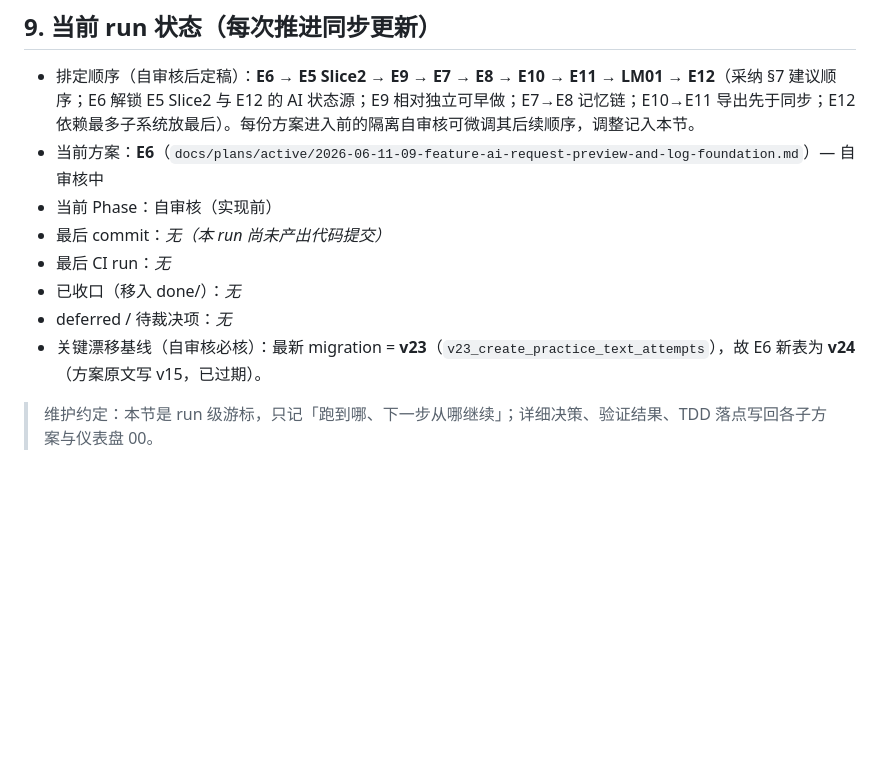
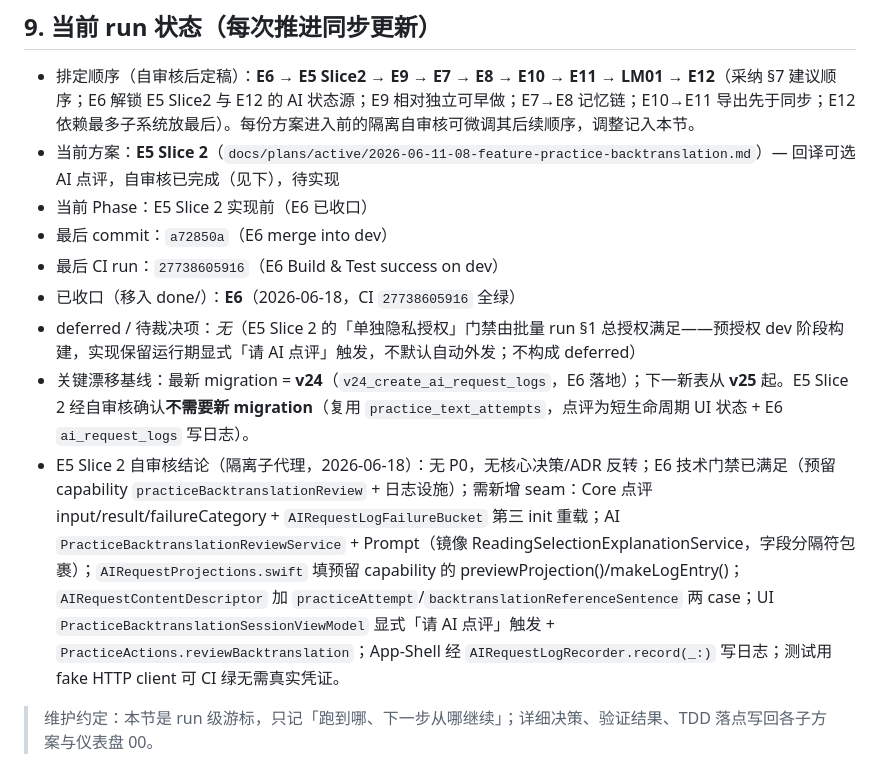
Before and after one commit to zibuyu2015831/LangoTrace, a Markdown page: BATCH-EXECUTION-PLAYBOOK.md, the part around the change. GitHub-like rendering; blank space fills up the shorter version.

Commit message:
docs(practice): close out E6 (CI 27738605916 green), advance pointer to E5 Slice 2
E6 moved to done/; dashboard + Playbook §9 updated; E5 Slice 2 self-review recorded.

Co-Authored-By: Claude Opus 4.8 (1M context) <noreply@anthropic.com>

```diff
--- a/BATCH-EXECUTION-PLAYBOOK.md
+++ b/BATCH-EXECUTION-PLAYBOOK.md
@@ -166,13 +166,14 @@ LM01                    （学习者模型边界：相对基础，但 Draft；
 ## 9. 当前 run 状态（每次推进同步更新）
 
 - 排定顺序（自审核后定稿）：**E6 → E5 Slice2 → E9 → E7 → E8 → E10 → E11 → LM01 → E12**（采纳 §7 建议顺序；E6 解锁 E5 Slice2 与 E12 的 AI 状态源；E9 相对独立可早做；E7→E8 记忆链；E10→E11 导出先于同步；E12 依赖最多子系统放最后）。每份方案进入前的隔离自审核可微调其后续顺序，调整记入本节。
-- 当前方案：**E6**（`docs/plans/active/2026-06-11-09-feature-ai-request-preview-and-log-foundation.md`）— 自审核中
-- 当前 Phase：自审核（实现前）
-- 最后 commit：_无（本 run 尚未产出代码提交）_
-- 最后 CI run：_无_
-- 已收口（移入 done/）：_无_
-- deferred / 待裁决项：_无_
-- 关键漂移基线（自审核必核）：最新 migration = **v23**（`v23_create_practice_text_attempts`），故 E6 新表为 **v24**（方案原文写 v15，已过期）。
+- 当前方案：**E5 Slice 2**（`docs/plans/active/2026-06-11-08-feature-practice-backtranslation.md`）— 回译可选 AI 点评，自审核已完成（见下），待实现
+- 当前 Phase：E5 Slice 2 实现前（E6 已收口）
+- 最后 commit：`a72850a`（E6 merge into dev）
+- 最后 CI run：`27738605916`（E6 Build & Test success on dev）
+- 已收口（移入 done/）：**E6**（2026-06-18，CI `27738605916` 全绿）
+- deferred / 待裁决项：_无_（E5 Slice 2 的「单独隐私授权」门禁由批量 run §1 总授权满足——预授权 dev 阶段构建，实现保留运行期显式「请 AI 点评」触发，不默认自动外发；不构成 deferred）
+- 关键漂移基线：最新 migration = **v24**（`v24_create_ai_request_logs`，E6 落地）；下一新表从 **v25** 起。E5 Slice 2 经自审核确认**不需要新 migration**（复用 `practice_text_attempts`，点评为短生命周期 UI 状态 + E6 `ai_request_logs` 写日志）。
+- E5 Slice 2 自审核结论（隔离子代理，2026-06-18）：无 P0，无核心决策/ADR 反转；E6 技术门禁已满足（预留 capability `practiceBacktranslationReview` + 日志设施）；需新增 seam：Core 点评 input/result/failureCategory + `AIRequestLogFailureBucket` 第三 init 重载；AI `PracticeBacktranslationReviewService` + Prompt（镜像 ReadingSelectionExplanationService，字段分隔符包裹）；`AIRequestProjections.swift` 填预留 capability 的 previewProjection()/makeLogEntry()；`AIRequestContentDescriptor` 加 `practiceAttempt`/`backtranslationReferenceSentence` 两 case；UI `PracticeBacktranslationSessionViewModel` 显式「请 AI 点评」触发 + `PracticeActions.reviewBacktranslation`；App-Shell 经 `AIRequestLogRecorder.record(_:)` 写日志；测试用 fake HTTP client 可 CI 绿无需真实凭证。
 
 > 维护约定：本节是 run 级游标，只记「跑到哪、下一步从哪继续」；详细决策、验证结果、TDD 落点写回各子方案与仪表盘 00。
 
```
Also changed, not shown: 3 other files.
